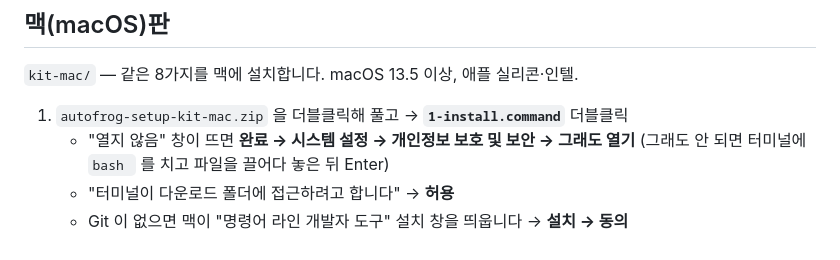
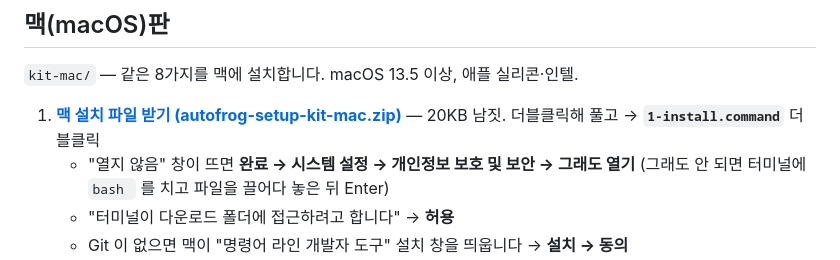
Before and after one commit to d-onworks/autofrog-installkit, a Markdown page: README.md, the part around the change. Drawn GitHub-style.

Commit message:
docs(readme): 맥 설치 파일 고정 다운로드 주소(releases/latest) 추가
Co-Authored-By: Claude Opus 5.5 <noreply@anthropic.com>
Claude-Session: https://claude.ai/code/session_0112naTb6zVXXp1ukHFLtvVV

```diff
--- a/README.md
+++ b/README.md
@@ -40,7 +40,7 @@ A4 한 장 매뉴얼: [`manual/`](manual/)
 
 `kit-mac/` — 같은 8가지를 맥에 설치합니다. macOS 13.5 이상, 애플 실리콘·인텔.
 
-1. `autofrog-setup-kit-mac.zip` 을 더블클릭해 풀고 → **`1-install.command`** 더블클릭
+1. **[맥 설치 파일 받기 (autofrog-setup-kit-mac.zip)](https://github.com/d-onworks/autofrog-installkit/releases/latest/download/autofrog-setup-kit-mac.zip)** — 20KB 남짓. 더블클릭해 풀고 → **`1-install.command`** 더블클릭
    - "열지 않음" 창이 뜨면 **완료 → 시스템 설정 → 개인정보 보호 및 보안 → 그래도 열기**
      (그래도 안 되면 터미널에 `bash ` 를 치고 파일을 끌어다 놓은 뒤 Enter)
    - "터미널이 다운로드 폴더에 접근하려고 합니다" → **허용**
```
